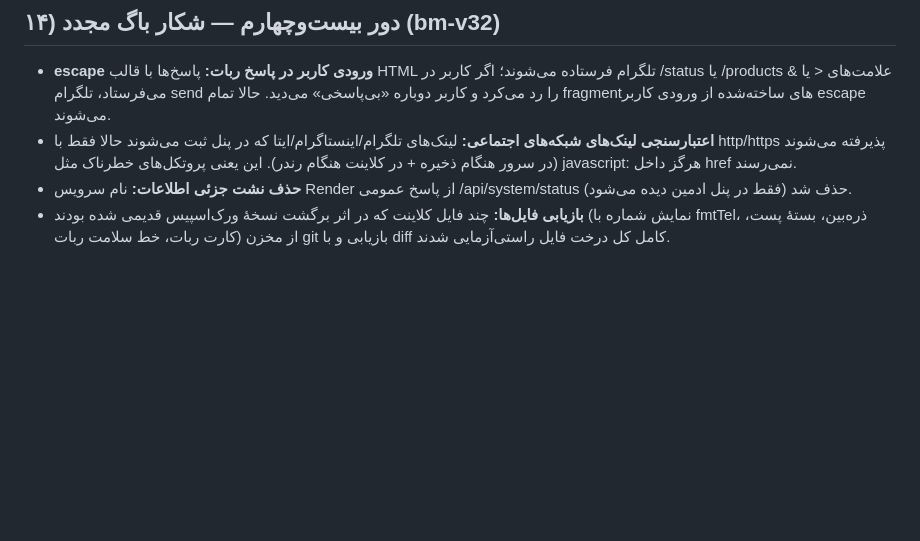
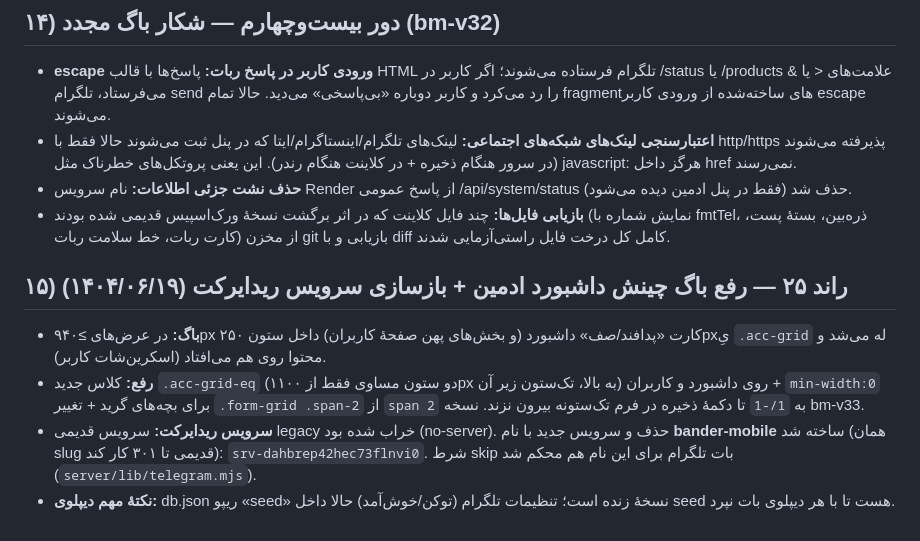
Before and after one commit to demonsp/bander-shop, a Markdown page: RAHNAMA-KAMEL.md, the part around the change. Rendered like a GitHub page; blank space fills up the shorter version.

Commit message:
docs: round25 notes

```diff
--- a/RAHNAMA-KAMEL.md
+++ b/RAHNAMA-KAMEL.md
@@ -230,3 +230,9 @@ git add -A && git commit -m "توضیح تغییر" && git push origin main
 - **اعتبارسنجی لینک‌های شبکه‌های اجتماعی:** لینک‌های تلگرام/اینستاگرام/ایتا که در پنل ثبت می‌شوند حالا فقط با http/https پذیرفته می‌شوند (در سرور هنگام ذخیره + در کلاینت هنگام رندر). این یعنی پروتکل‌های خطرناک مثل javascript: هرگز داخل href نمی‌رسند.
 - **حذف نشت جزئی اطلاعات:** نام سرویس Render از پاسخ عمومی /api/system/status حذف شد (فقط در پنل ادمین دیده می‌شود).
 - **بازیابی فایل‌ها:** چند فایل کلاینت که در اثر برگشت نسخهٔ ورک‌اسپیس قدیمی شده بودند (نمایش شماره با fmtTel، ذره‌بین، بستهٔ پست، کارت ربات، خط سلامت ربات) از مخزن git بازیابی و با diff کامل کل درخت فایل راستی‌آزمایی شدند.
+
+## ۱۵) راند ۲۵ — رفع باگ چینش داشبورد ادمین + بازسازی سرویس ریدایرکت (۱۴۰۴/۰۶/۱۹)
+- **باگ:** در عرض‌های ≥۹۴۰px کارت «پدافند/صف» داشبورد (و بخش‌های پهن صفحهٔ کاربران) داخل ستون ۲۵۰pxیِ `.acc-grid` له می‌شد و محتوا روی هم می‌افتاد (اسکرین‌شات کاربر).
+- **رفع:** کلاس جدید `.acc-grid-eq` (دو ستون مساوی فقط از ۱۱۰۰px به بالا، تک‌ستون زیر آن) روی داشبورد و کاربران + `min-width:0` برای بچه‌های گرید + تغییر `.form-grid .span-2` از `span 2` به `1/-1` تا دکمهٔ ذخیره در فرم تک‌ستونه بیرون نزند. نسخه bm-v33.
+- **سرویس ریدایرکت:** سرویس قدیمی legacy خراب شده بود (no-server). حذف و سرویس جدید با نام **bander-mobile** ساخته شد (همان slug قدیمی تا ۳۰۱ کار کند): `srv-dahbrep42hec73flnvi0`. شرط skip بات تلگرام برای این نام هم محکم شد (`server/lib/telegram.mjs`).
+- **نکتهٔ مهم دیپلوی:** db.json ریپو «seed» نسخهٔ زنده است؛ تنظیمات تلگرام (توکن/خوش‌آمد) حالا داخل seed هست تا با هر دیپلوی بات نپرد.
```
